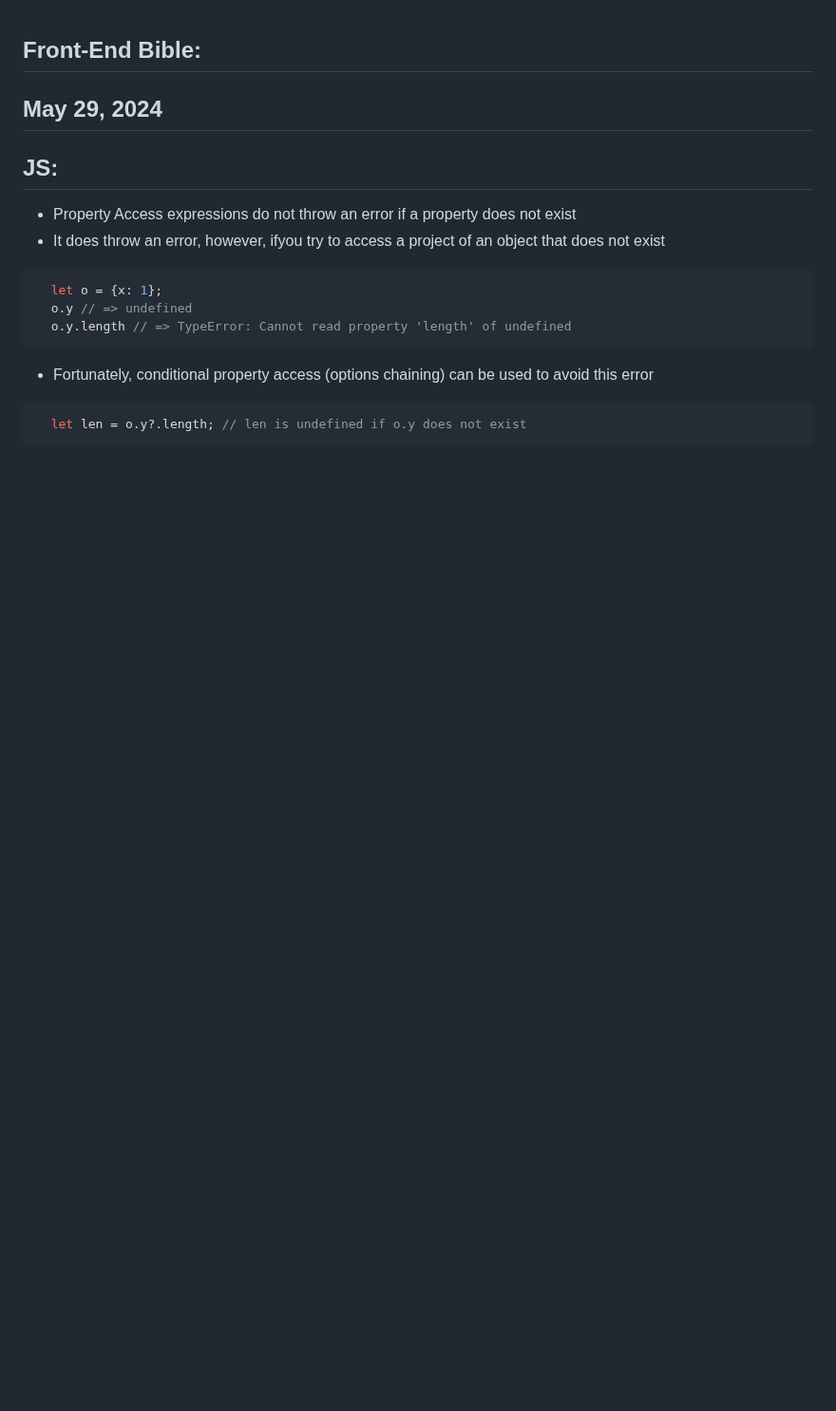
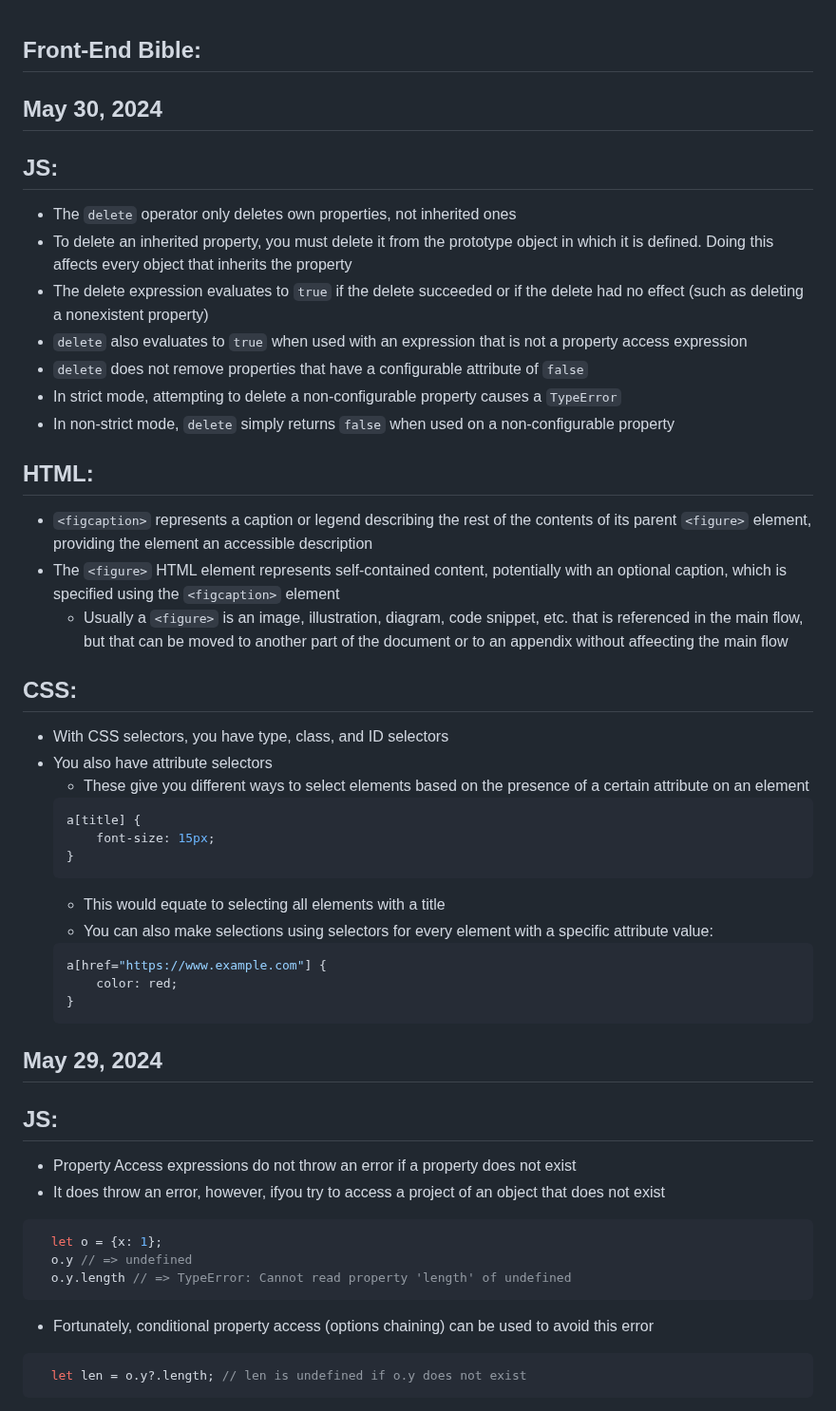
Before and after one commit to michaelgattas/frontend-bible, a Markdown page: frontend-bible.md, the part around the change. Shown at 95% size. GitHub-like rendering; blank space fills up the shorter version.

Commit message:
05/30/2024

````diff
--- a/frontend-bible.md
+++ b/frontend-bible.md
@@ -1,4 +1,34 @@
 ## Front-End Bible:
+
+## May 30, 2024
+  ## JS:
+  * The `delete` operator only deletes own properties, not inherited ones
+  * To delete an inherited property, you must delete it from the prototype object in which it is defined. Doing this affects every object that inherits the property
+  * The delete expression evaluates to `true` if the delete succeeded or if the delete had no effect (such as deleting a nonexistent property)
+  * `delete` also evaluates to `true` when used with an expression that is not a property access expression
+  * `delete` does not remove properties that have a configurable attribute of `false`
+  * In strict mode, attempting to delete a non-configurable property causes a `TypeError`
+  * In non-strict mode, `delete` simply returns `false` when used on a non-configurable property
+  ## HTML:
+  * `<figcaption>` represents a caption or legend describing the rest of the contents of its parent `<figure>` element, providing the element an accessible description
+  * The `<figure>` HTML element represents self-contained content, potentially with an optional caption, which is specified using the `<figcaption>` element
+    * Usually a `<figure>` is an image, illustration, diagram, code snippet, etc. that is referenced in the main flow, but that can be moved to another part of the document or to an appendix without affeecting the main flow
+  ## CSS:
+  * With CSS selectors, you have type, class, and ID selectors
+  * You also have attribute selectors
+    * These give you different ways to select elements based on the presence of a certain attribute on an element
+    ```CSS
+    a[title] {
+        font-size: 15px;
+    }
+    ```
+    * This would equate to selecting all elements with a title
+    * You can also make selections using selectors for every element with a specific attribute value:
+    ```CSS
+    a[href="https://www.example.com"] {
+        color: red;
+    }
+    ```
 
 ## May 29, 2024
   ## JS:
````
